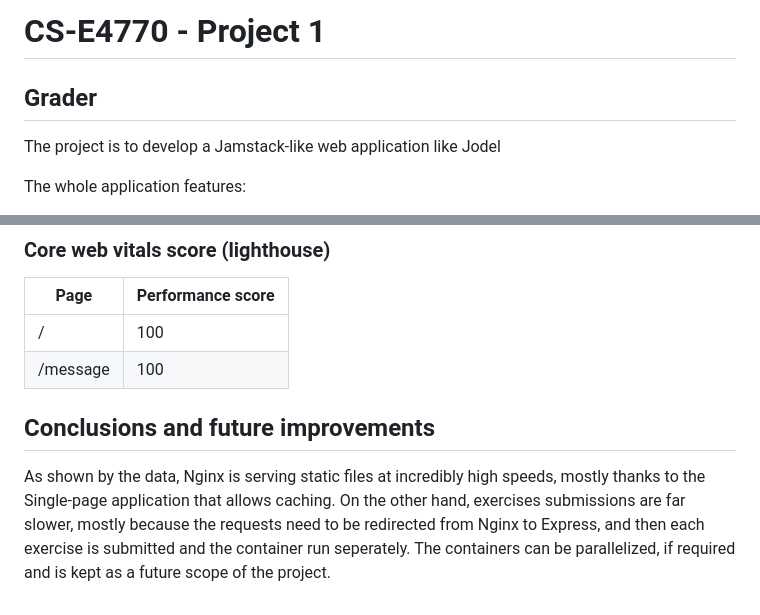
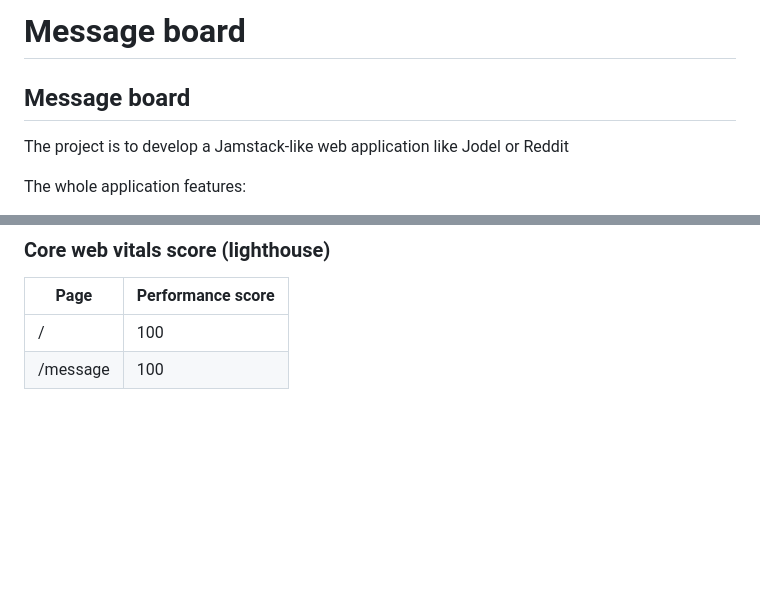
Before and after one commit to alifarjad/jodel-like, a Markdown page: README.md, 2 parts joined by grey strips. Rendered like a GitHub page; blank space fills up the shorter version.

```diff
--- a/README.md
+++ b/README.md
@@ -1,6 +1,6 @@
-# CS-E4770 - Project 1
-## Grader
-The project is to develop a Jamstack-like web application like Jodel
+# Message board
+## Message board
+The project is to develop a Jamstack-like web application like Jodel or Reddit
 
 
 
@@ -92,9 +92,3 @@ For message page run `k6 -e APP_URL=http://<ADDRESS_FROM_COMMAND_ABOVE>/ run mes
 | ----------- | --- |
 | / | 100 |
 | /message | 100 |
-
-
-## Conclusions and future improvements
-As shown by the data, Nginx is serving static files at incredibly high speeds, mostly thanks to the Single-page application that allows caching.
-On the other hand, exercises submissions are far slower, mostly because the requests need to be redirected from Nginx to Express, and then each exercise is submitted and the container run seperately.
-The containers can be parallelized, if required and is kept as a future scope of the project.
```
